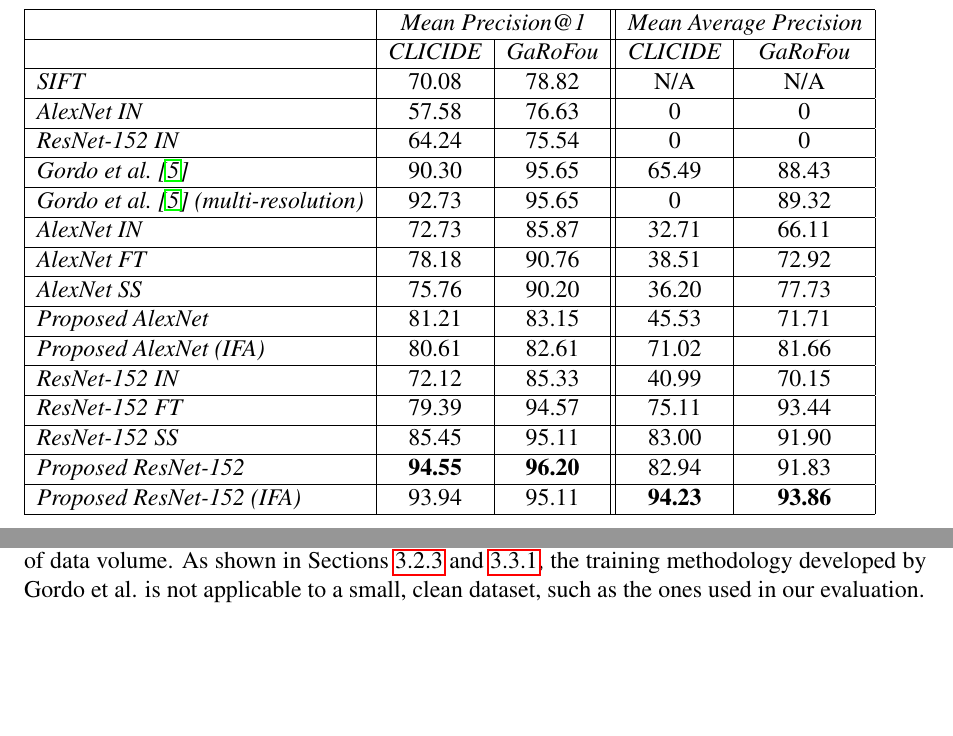
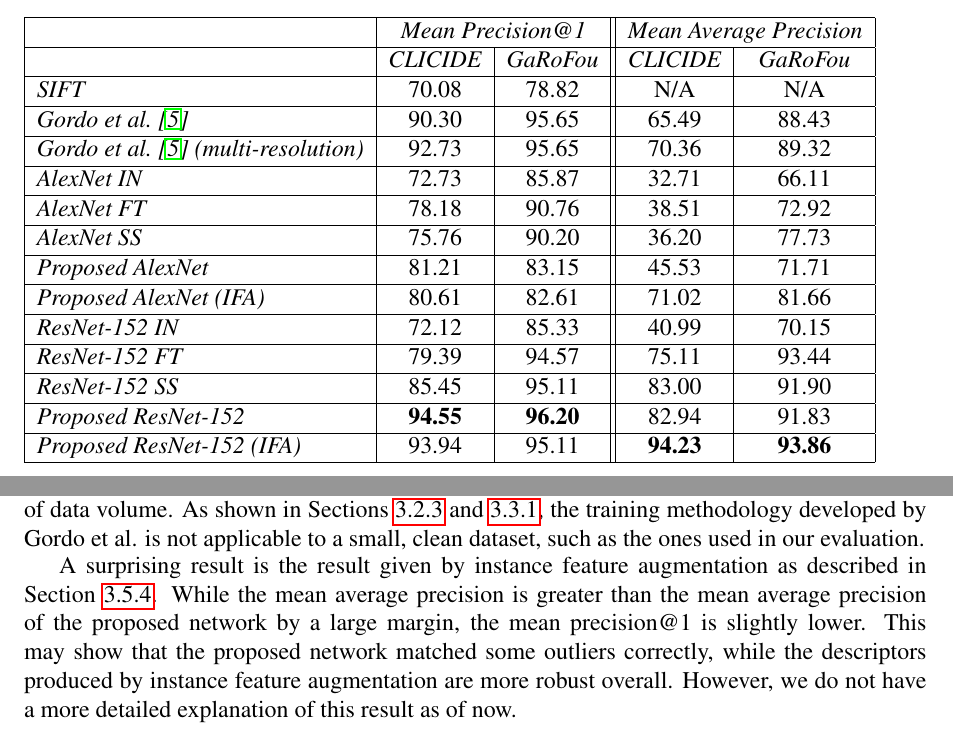
Before and after one commit to MatthiasKohl/nn_retrieval_report, a LaTeX book (full_report.tex, which reads chapters/results.tex): two parts of pages 35 and 36 of 44 before the commit and two parts of pages 34 and 36 of 44 after it, joined at a grey line, cut so that both start at the same text, the shorter picture padded with empty space. Compiled offline with pdfLaTeX.

Commit message:
added last results, aesthetics

```diff
--- a/chapters/results.tex
+++ b/chapters/results.tex
@@ -91,12 +91,10 @@ as various other approaches.
 \multicolumn{2}{c|}{\emph{Mean Average Precision}}\\
 \hline & \emph{CLICIDE} & \emph{GaRoFou} & \emph{CLICIDE} & \emph{GaRoFou}\\
 \hline \emph{SIFT} & 70.08 & 78.82 & N/A & N/A\\
-\hline \emph{AlexNet IN} & 57.58 & 76.63 & 0 & 0\\
-\hline \emph{ResNet-152 IN} & 64.24 & 75.54 & 0 & 0\\
 \hline \emph{Gordo et al.~\cite{gordo_deep_2016}}
 & 90.30 & 95.65 & 65.49 & 88.43\\
 \hline \emph{Gordo et al.~\cite{gordo_deep_2016} (multi-resolution)}
-& 92.73 & 95.65 & 0 & 89.32\\
+& 92.73 & 95.65 & 70.36 & 89.32\\
 \hline \emph{AlexNet IN} & 72.73 & 85.87 & 32.71 & 66.11\\
 \hline \emph{AlexNet FT} & 78.18 & 90.76 & 38.51 & 72.92\\
 \hline \emph{AlexNet SS} & 75.76 & 90.20 & 36.20 & 77.73\\
@@ -208,3 +206,11 @@ by Gordo et al. is trained on the much much larger Landmarks dataset
 As shown in Sections~\ref{sec:tripletselection}~and~\ref{sec:roi},
 the training methodology developed by Gordo et al. is not applicable
 to a small, clean dataset, such as the ones used in our evaluation.
+
+A surprising result is the result given by instance feature augmentation as
+described in Section~\ref{sec:ifa}. While the mean average precision is
+greater than the mean average precision of the proposed network by a large
+margin, the mean precision@1 is slightly lower. This may show that the
+proposed network matched some outliers correctly, while the descriptors
+produced by instance feature augmentation are more robust overall.
+However, we do not have a more detailed explanation of this result as of now.
```
Also changed, not shown: chapters/contributions.tex (+5 -5 lines).
